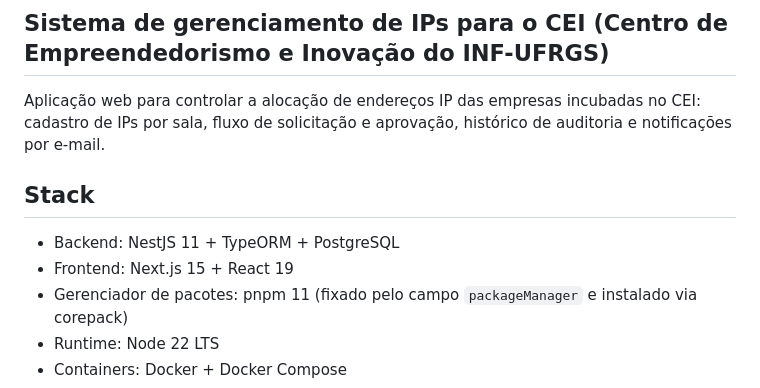
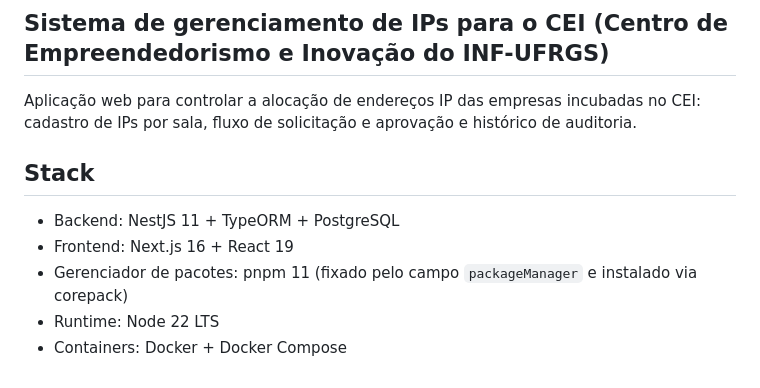
Before and after one commit to mati-fp/Trabalho-Eng-de-Software-25-2, a Markdown page: README.md, the part around the change. Rendered like a GitHub page.

Commit message:
Atualiza o README para Next 16 e remove a mencao a notificacoes por e-mail

```diff
--- a/README.md
+++ b/README.md
@@ -2,12 +2,12 @@
 
 ## Sistema de gerenciamento de IPs para o CEI (Centro de Empreendedorismo e Inovação do INF-UFRGS)
 
-Aplicação web para controlar a alocação de endereços IP das empresas incubadas no CEI: cadastro de IPs por sala, fluxo de solicitação e aprovação, histórico de auditoria e notificações por e-mail.
+Aplicação web para controlar a alocação de endereços IP das empresas incubadas no CEI: cadastro de IPs por sala, fluxo de solicitação e aprovação e histórico de auditoria.
 
 ## Stack
 
 - Backend: NestJS 11 + TypeORM + PostgreSQL
-- Frontend: Next.js 15 + React 19
+- Frontend: Next.js 16 + React 19
 - Gerenciador de pacotes: pnpm 11 (fixado pelo campo `packageManager` e instalado via corepack)
 - Runtime: Node 22 LTS
 - Containers: Docker + Docker Compose
```
